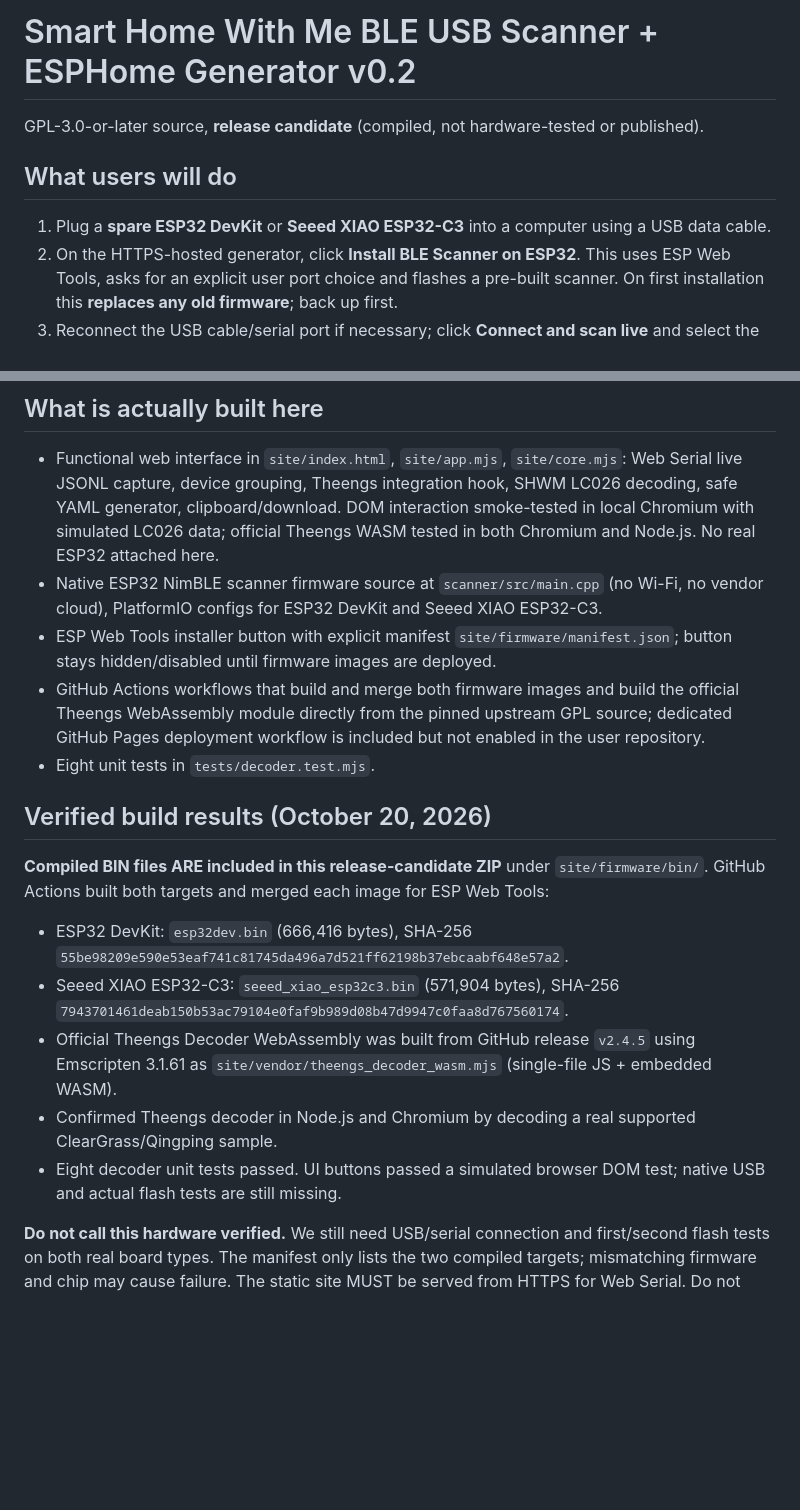
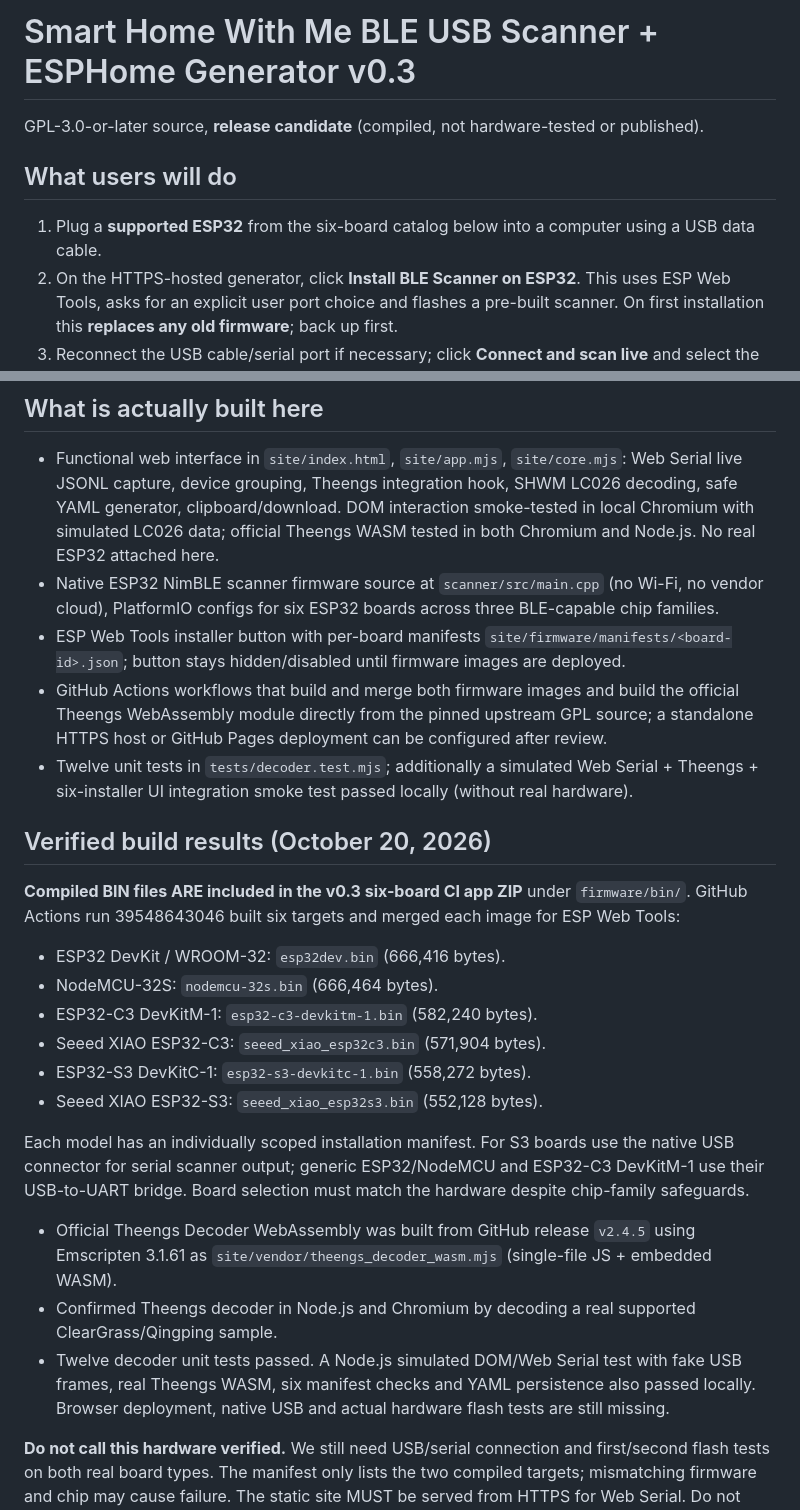
Before and after one commit to smarthomewithme/shwm-ha-apps, a Markdown page: tools/shwm-ble-usb-scanner/README.md, 2 parts joined by grey strips. Rendered like a GitHub page; blank space fills up the shorter version.

Commit message:
docs(shwm-ble): document six supported builds and live Theengs 0.3 QA status

```diff
--- a/tools/shwm-ble-usb-scanner/README.md
+++ b/tools/shwm-ble-usb-scanner/README.md
@@ -1,10 +1,10 @@
-# Smart Home With Me BLE USB Scanner + ESPHome Generator v0.2
+# Smart Home With Me BLE USB Scanner + ESPHome Generator v0.3
 
 GPL-3.0-or-later source, **release candidate** (compiled, not hardware-tested or published).
 
 ## What users will do
 
-1. Plug a **spare ESP32 DevKit** or **Seeed XIAO ESP32-C3** into a computer using a USB data cable.
+1. Plug a **supported ESP32** from the six-board catalog below into a computer using a USB data cable.
 2. On the HTTPS-hosted generator, click **Install BLE Scanner on ESP32**. This uses ESP Web Tools, asks for an explicit user port choice and flashes a pre-built scanner. On first installation this **replaces any old firmware**; back up first.
 3. Reconnect the USB cable/serial port if necessary; click **Connect and scan live** and select the port. The ESP32 emits BLE advertisement **JSON lines at 115200 baud** via Web Serial. Data is decoded locally.
 4. Theengs browser WASM (GPL-3.0) identifies supported advertising formats. The SHWM LC026 reference profile provides validated weight readings, and is currently the **only profile with a YAML generator**. Other Theengs results are displayed but not fabricated into ESPHome templates.
@@ -15,19 +15,25 @@ GPL-3.0-or-later source, **release candidate** (compiled, not hardware-tested or
 ## What is actually built here
 
 - Functional web interface in `site/index.html`, `site/app.mjs`, `site/core.mjs`: Web Serial live JSONL capture, device grouping, Theengs integration hook, SHWM LC026 decoding, safe YAML generator, clipboard/download. DOM interaction smoke-tested in local Chromium with simulated LC026 data; official Theengs WASM tested in both Chromium and Node.js. No real ESP32 attached here.
-- Native ESP32 NimBLE scanner firmware source at `scanner/src/main.cpp` (no Wi-Fi, no vendor cloud), PlatformIO configs for ESP32 DevKit and Seeed XIAO ESP32-C3.
-- ESP Web Tools installer button with explicit manifest `site/firmware/manifest.json`; button stays hidden/disabled until firmware images are deployed.
-- GitHub Actions workflows that build and merge both firmware images and build the official Theengs WebAssembly module directly from the pinned upstream GPL source; dedicated GitHub Pages deployment workflow is included but not enabled in the user repository.
-- Eight unit tests in `tests/decoder.test.mjs`.
+- Native ESP32 NimBLE scanner firmware source at `scanner/src/main.cpp` (no Wi-Fi, no vendor cloud), PlatformIO configs for six ESP32 boards across three BLE-capable chip families.
+- ESP Web Tools installer button with per-board manifests `site/firmware/manifests/<board-id>.json`; button stays hidden/disabled until firmware images are deployed.
+- GitHub Actions workflows that build and merge both firmware images and build the official Theengs WebAssembly module directly from the pinned upstream GPL source; a standalone HTTPS host or GitHub Pages deployment can be configured after review.
+- Twelve unit tests in `tests/decoder.test.mjs`; additionally a simulated Web Serial + Theengs + six-installer UI integration smoke test passed locally (without real hardware).
 
 ## Verified build results (October 20, 2026)
 
-**Compiled BIN files ARE included in this release-candidate ZIP** under `site/firmware/bin/`. GitHub Actions built both targets and merged each image for ESP Web Tools:
-- ESP32 DevKit: `esp32dev.bin` (666,416 bytes), SHA-256 `55be98209e590e53eaf741c81745da496a7d521ff62198b37ebcaabf648e57a2`.
-- Seeed XIAO ESP32-C3: `seeed_xiao_esp32c3.bin` (571,904 bytes), SHA-256 `7943701461deab150b53ac79104e0faf9b989d08b47d9947c0faa8d767560174`.
+**Compiled BIN files ARE included in the v0.3 six-board CI app ZIP** under `firmware/bin/`. GitHub Actions run 39548643046 built six targets and merged each image for ESP Web Tools:
+- ESP32 DevKit / WROOM-32: `esp32dev.bin` (666,416 bytes).
+- NodeMCU-32S: `nodemcu-32s.bin` (666,464 bytes).
+- ESP32-C3 DevKitM-1: `esp32-c3-devkitm-1.bin` (582,240 bytes).
+- Seeed XIAO ESP32-C3: `seeed_xiao_esp32c3.bin` (571,904 bytes).
+- ESP32-S3 DevKitC-1: `esp32-s3-devkitc-1.bin` (558,272 bytes).
+- Seeed XIAO ESP32-S3: `seeed_xiao_esp32s3.bin` (552,128 bytes).
+
+Each model has an individually scoped installation manifest. For S3 boards use the native USB connector for serial scanner output; generic ESP32/NodeMCU and ESP32-C3 DevKitM-1 use their USB-to-UART bridge. Board selection must match the hardware despite chip-family safeguards.
 - Official Theengs Decoder WebAssembly was built from GitHub release `v2.4.5` using Emscripten 3.1.61 as `site/vendor/theengs_decoder_wasm.mjs` (single-file JS + embedded WASM).
 - Confirmed Theengs decoder in Node.js and Chromium by decoding a real supported ClearGrass/Qingping sample.
-- Eight decoder unit tests passed. UI buttons passed a simulated browser DOM test; native USB and actual flash tests are still missing.
+- Twelve decoder unit tests passed. A Node.js simulated DOM/Web Serial test with fake USB frames, real Theengs WASM, six manifest checks and YAML persistence also passed locally. Browser deployment, native USB and actual hardware flash tests are still missing.
 
 **Do not call this hardware verified.** We still need USB/serial connection and first/second flash tests on both real board types. The manifest only lists the two compiled targets; mismatching firmware and chip may cause failure. The static site MUST be served from HTTPS for Web Serial. Do not publish the WordPress tutorial as complete until hardware testing passes.
 
```
